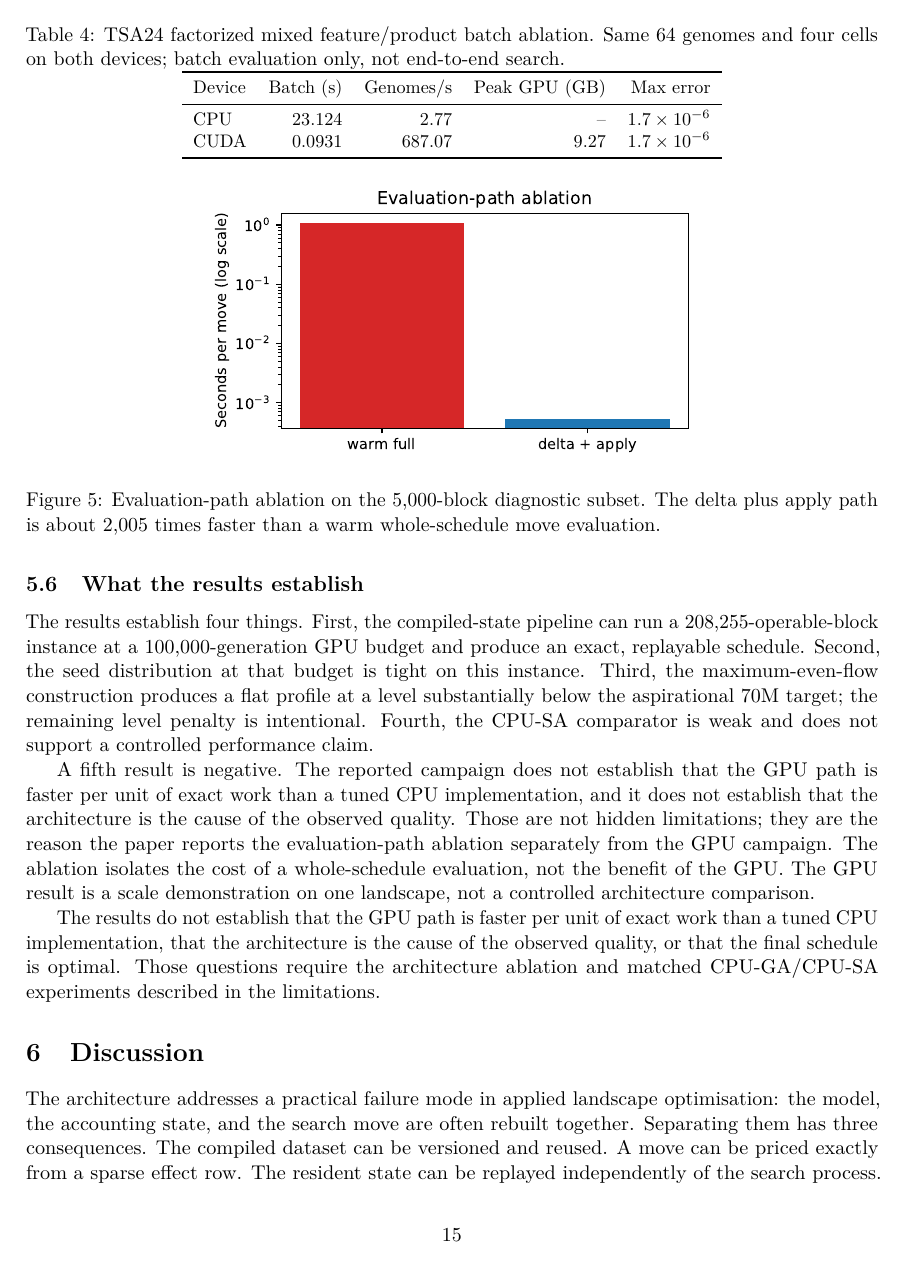
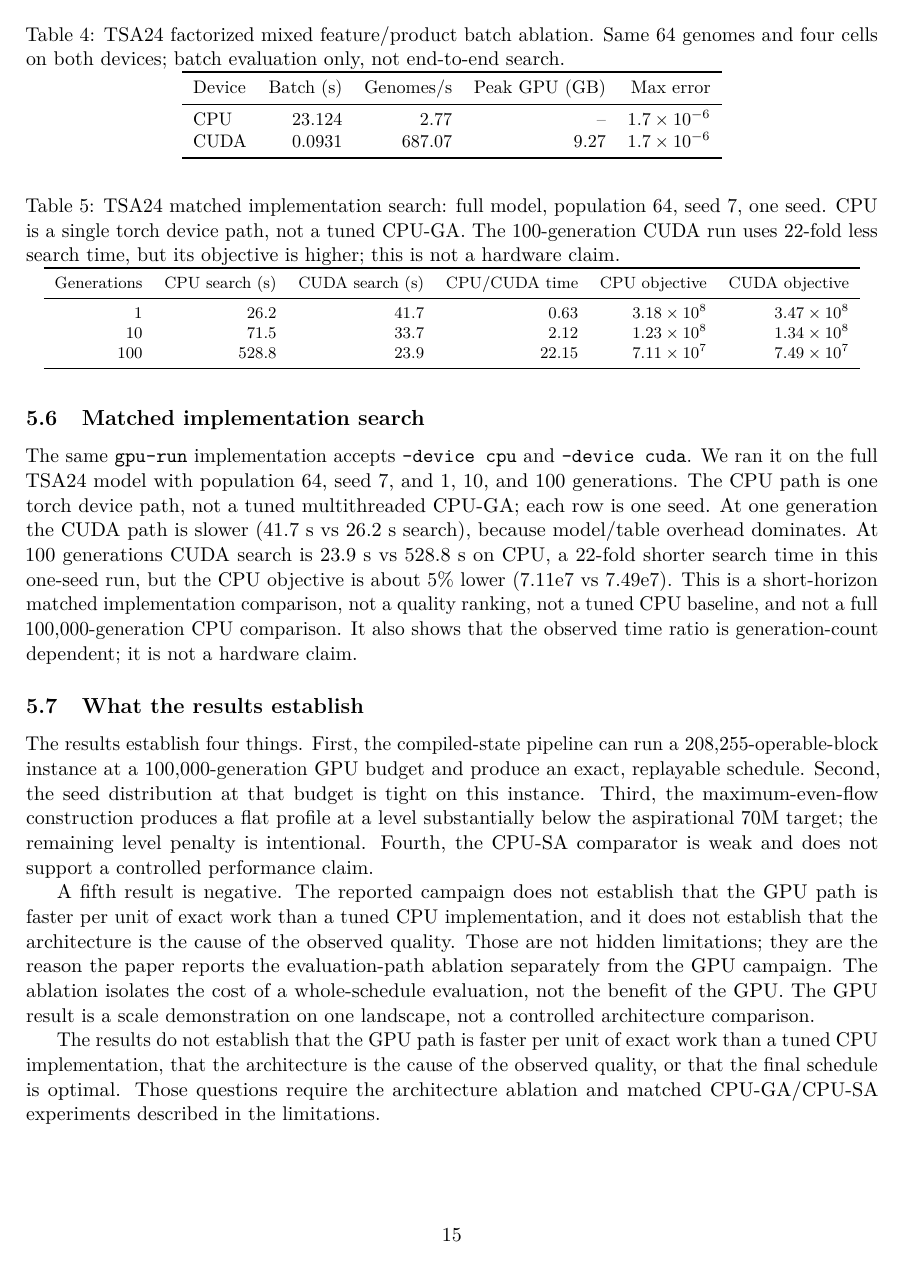
Before and after one commit to UBC-FRESH/fresh-solutions-papers, a LaTeX paper (paper/paper1-manuscript.tex): page 15 of 21. Compiled offline with pdfLaTeX.

Commit message:
P13.5 add matched CPU/CUDA search and ten-seed QAP tables

```diff
--- a/paper/paper1-manuscript.tex
+++ b/paper/paper1-manuscript.tex
@@ -693,6 +693,36 @@ path is a one-device tensor path, not a tuned multithreaded batch; the result su
 evaluation path, not a universal architecture claim. The 234.4~s build cost is also part of the
 result: the batch advantage matters only when the table is reused. The next experiment is a matched
 CPU-GA at the same population/generation count, which remains open.
+\subsection{Matched implementation search}
+
+The same \texttt{gpu-run} implementation accepts \texttt{--device cpu} and \texttt{--device cuda}. We
+ran it on the full TSA24 model with population 64, seed 7, and 1, 10, and 100 generations. The CPU
+path is one torch device path, not a tuned multithreaded CPU-GA; each row is one seed. At one
+generation the CUDA path is slower (41.7~s vs 26.2~s search), because model/table overhead dominates.
+At 100 generations CUDA search is 23.9~s vs 528.8~s on CPU, a 22-fold shorter search time in this
+one-seed run, but the CPU objective is about 5\% lower (7.11e7 vs 7.49e7). This is a short-horizon
+matched implementation comparison, not a quality ranking, not a tuned CPU baseline, and not a full
+100,000-generation CPU comparison. It also shows that the observed time ratio is generation-count
+dependent; it is not a hardware claim.
+
+\begin{table}[t]
+\centering
+\caption{TSA24 matched implementation search: full model, population 64, seed 7, one seed. CPU is a
+single torch device path, not a tuned CPU-GA. The 100-generation CUDA run uses 22-fold less search
+time, but its objective is higher; this is not a hardware claim.}
+\label{tab:matched-search}
+\footnotesize
+\begin{tabular}{rrrrrr}
+\toprule
+Generations & CPU search (s) & CUDA search (s) & CPU/CUDA time & CPU objective & CUDA objective \\
+\midrule
+1 & 26.2 & 41.7 & 0.63 & $3.18\times10^{8}$ & $3.47\times10^{8}$ \\
+10 & 71.5 & 33.7 & 2.12 & $1.23\times10^{8}$ & $1.34\times10^{8}$ \\
+100 & 528.8 & 23.9 & 22.15 & $7.11\times10^{7}$ & $7.49\times10^{7}$ \\
+\bottomrule
+\end{tabular}
+\end{table}
+
 
 \begin{figure}[t]
 \centering
```
Also changed, not shown: paper2/paper2-manuscript.tex (+1 -1 lines), paper/README.md, paper/paper1-manuscript.pdf, paper2/paper2-manuscript.pdf, paper/paper1-manuscript.tex (18 more changed lines), 3 other files.
